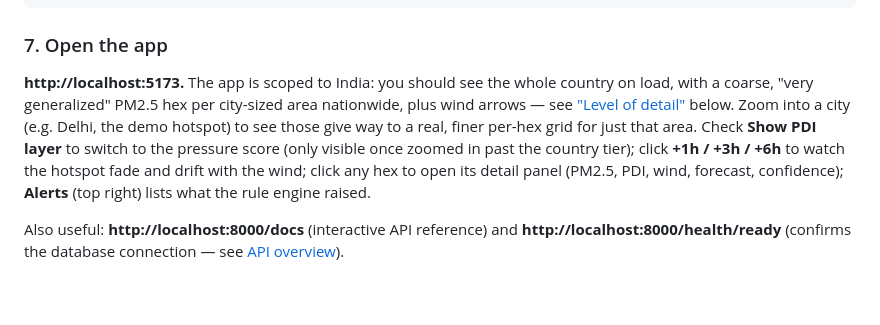
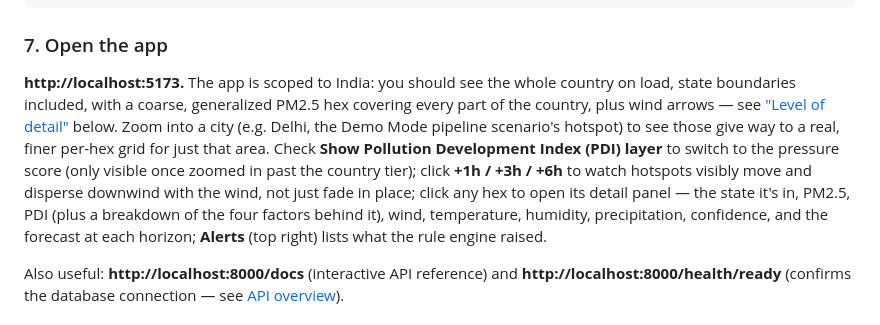
Before and after one commit to Hima-11-works/gdg-c4c, a Markdown page: README.md, the part around the change. Drawn GitHub-style; blank space fills up the shorter version.

Commit message:
Refresh README Quick Start walkthrough to match current UI
The "Open the app" step still described the old "Show PDI layer"
checkbox text and didn't mention state boundaries, per-cell location,
the PDI factor breakdown, or that forecasts now visibly move/disperse
with the wind rather than just fading in place.

Co-Authored-By: Claude Sonnet 5 <noreply@anthropic.com>
Claude-Session: https://claude.ai/code/session_01AKnyG6t1m3M5kZsczUwMVB

```diff
--- a/README.md
+++ b/README.md
@@ -148,16 +148,19 @@ npm run dev
 ### 7. Open the app
 
 **http://localhost:5173.** The app is scoped to India: you should see the
-whole country on load, with a coarse, "very generalized" PM2.5 hex per
-city-sized area nationwide, plus wind arrows — see
-["Level of detail"](#level-of-detail) below. Zoom into a city (e.g.
-Delhi, the demo hotspot) to see those give way to a real, finer per-hex
-grid for just that area. Check **Show PDI layer** to switch to the
+whole country on load, state boundaries included, with a coarse,
+generalized PM2.5 hex covering every part of the country, plus wind
+arrows — see ["Level of detail"](#level-of-detail) below. Zoom into a
+city (e.g. Delhi, the Demo Mode pipeline scenario's hotspot) to see
+those give way to a real, finer per-hex grid for just that area. Check
+**Show Pollution Development Index (PDI) layer** to switch to the
 pressure score (only visible once zoomed in past the country tier);
-click **+1h / +3h / +6h** to watch the hotspot fade and drift with the
-wind; click any hex to open its detail panel (PM2.5, PDI, wind,
-forecast, confidence); **Alerts** (top right) lists what the rule engine
-raised.
+click **+1h / +3h / +6h** to watch hotspots visibly move and disperse
+downwind with the wind, not just fade in place; click any hex to open
+its detail panel — the state it's in, PM2.5, PDI (plus a breakdown of
+the four factors behind it), wind, temperature, humidity, precipitation,
+confidence, and the forecast at each horizon; **Alerts** (top right)
+lists what the rule engine raised.
 
 Also useful: **http://localhost:8000/docs** (interactive API reference)
 and **http://localhost:8000/health/ready** (confirms the database
```
